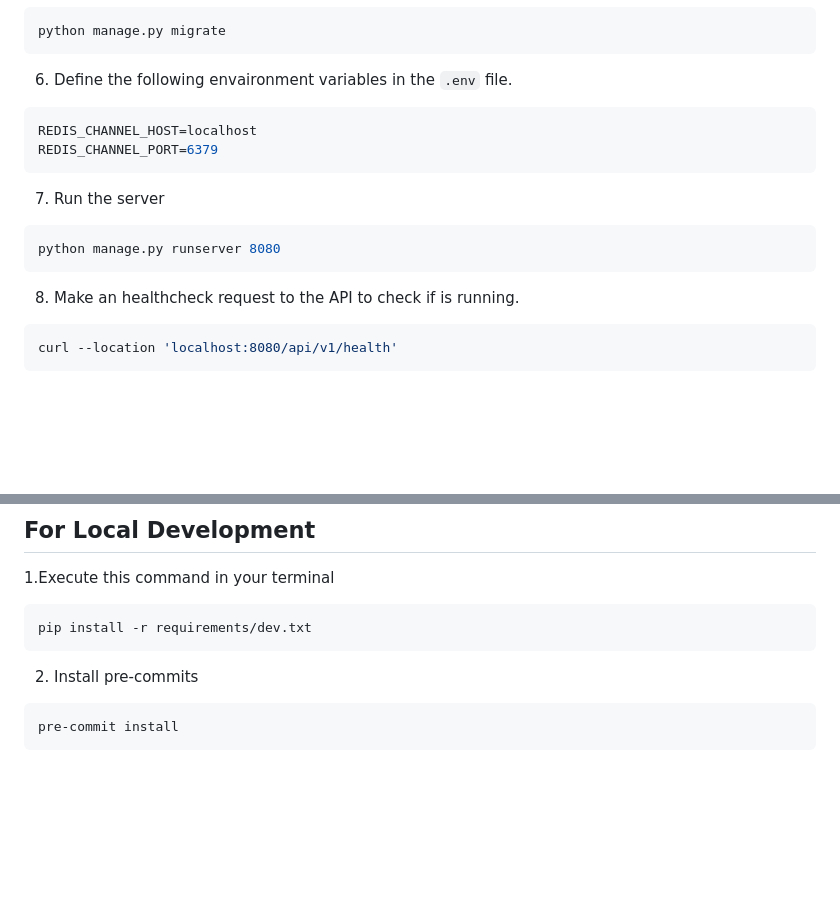
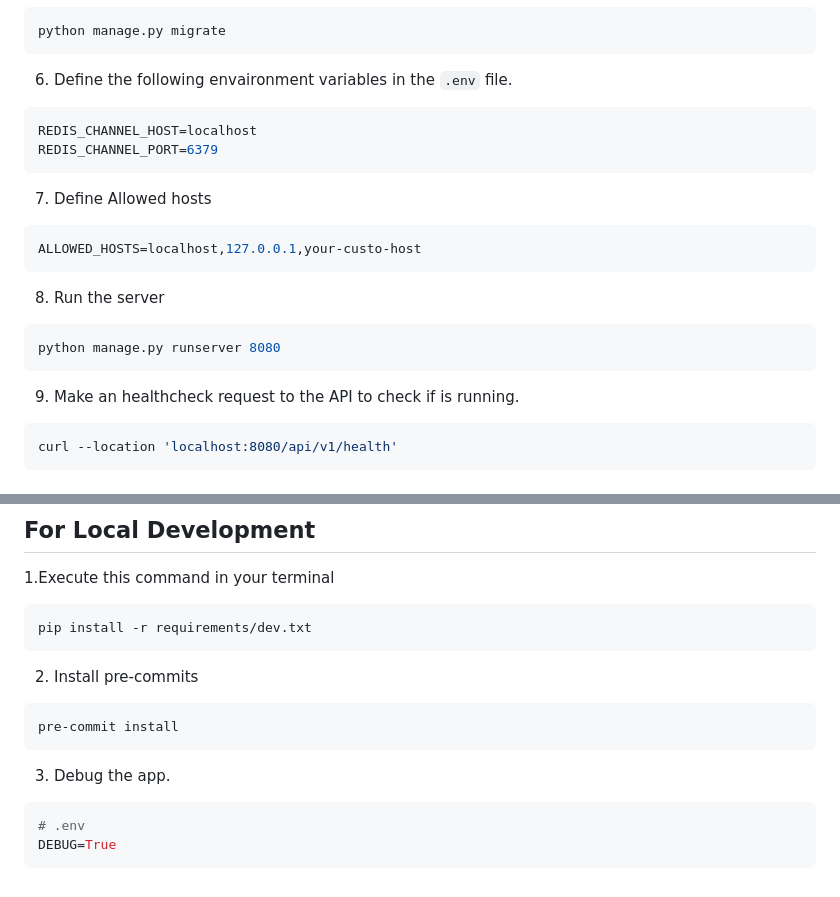
Before and after one commit to iramluism/tic-tac-toe-game, a Markdown page: README.md, 2 parts joined by grey strips. GitHub-like rendering; blank space fills up the shorter version.

Commit message:
doc: settings

````diff
--- a/README.md
+++ b/README.md
@@ -80,17 +80,22 @@ cd app
 python manage.py migrate
 ```
 6. Define the following envaironment variables in the `.env` file.
-```bash
+```conf
 REDIS_CHANNEL_HOST=localhost
 REDIS_CHANNEL_PORT=6379
 ```
 
-7. Run the server
+7. Define Allowed hosts
+```conf
+ALLOWED_HOSTS=localhost,127.0.0.1,your-custo-host
+```
+
+8. Run the server
 ```bash
 python manage.py runserver 8080
 ```
 
-8. Make an healthcheck request to the API to check if is running.
+9. Make an healthcheck request to the API to check if is running.
 ```bash
 curl --location 'localhost:8080/api/v1/health'
 ```
@@ -112,3 +117,8 @@ pip install -r requirements/dev.txt
 ```bash
 pre-commit install
 ```
+3. Debug the app.
+```bash
+# .env
+DEBUG=True
+```
````
